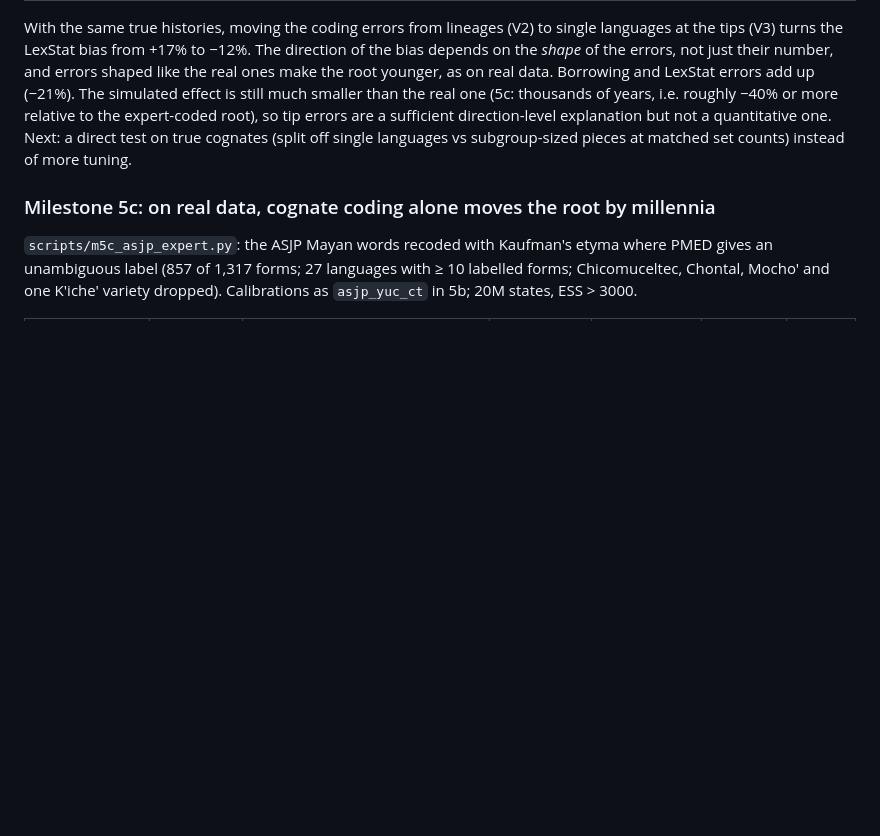
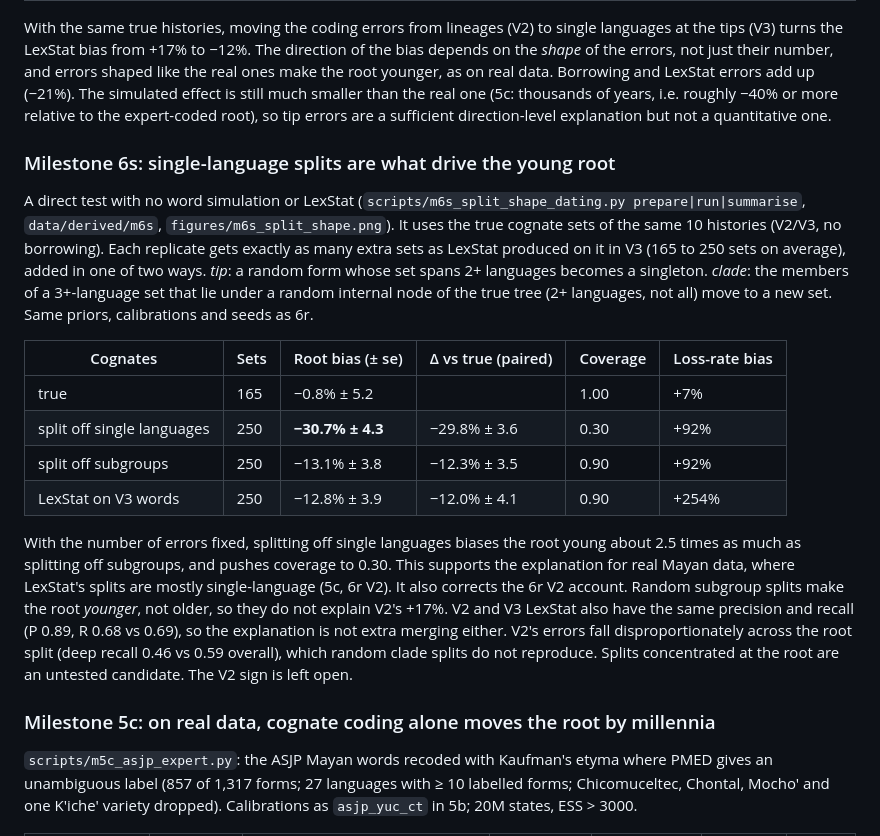
Before and after one commit to GusGus2004/borrowing-dating, a Markdown page: README.md, the part around the change. GitHub-like rendering; blank space fills up the shorter version.

Commit message:
Milestone 6s: at matched set counts, single-language splits bias the root young 2.5x more than subgroup splits

```diff
--- a/README.md
+++ b/README.md
@@ -580,8 +580,38 @@ younger, as on real data. Borrowing and LexStat errors add up (−21%). The
 simulated effect is still much smaller than the real one (5c: thousands of
 years, i.e. roughly −40% or more relative to the expert-coded root), so tip
 errors are a sufficient direction-level explanation but not a quantitative
-one. Next: a direct test on true cognates (split off single languages vs
-subgroup-sized pieces at matched set counts) instead of more tuning.
+one.
+
+### Milestone 6s: single-language splits are what drive the young root
+
+A direct test with no word simulation or LexStat
+(`scripts/m6s_split_shape_dating.py prepare|run|summarise`,
+`data/derived/m6s`, `figures/m6s_split_shape.png`). It uses the true cognate
+sets of the same 10 histories (V2/V3, no borrowing). Each replicate gets
+exactly as many extra sets as LexStat produced on it in V3 (165 to 250 sets
+on average), added in one of two ways. *tip*: a random form whose set spans
+2+ languages becomes a singleton. *clade*: the members of a 3+-language set
+that lie under a random internal node of the true tree (2+ languages, not
+all) move to a new set. Same priors, calibrations and seeds as 6r.
+
+| Cognates | Sets | Root bias (± se) | Δ vs true (paired) | Coverage | Loss-rate bias |
+|---|---|---|---|---|---|
+| true | 165 | −0.8% ± 5.2 | | 1.00 | +7% |
+| split off single languages | 250 | **−30.7% ± 4.3** | −29.8% ± 3.6 | 0.30 | +92% |
+| split off subgroups | 250 | −13.1% ± 3.8 | −12.3% ± 3.5 | 0.90 | +92% |
+| LexStat on V3 words | 250 | −12.8% ± 3.9 | −12.0% ± 4.1 | 0.90 | +254% |
+
+With the number of errors fixed, splitting off single languages biases the
+root young about 2.5 times as much as splitting off subgroups, and pushes
+coverage to 0.30. This supports the explanation for real Mayan data, where
+LexStat's splits are mostly single-language (5c, 6r V2). It also corrects
+the 6r V2 account. Random subgroup splits make the root *younger*, not
+older, so they do not explain V2's +17%. V2 and V3 LexStat also have the
+same precision and recall (P 0.89, R 0.68 vs 0.69), so the explanation is
+not extra merging either. V2's errors fall disproportionately across the
+root split (deep recall 0.46 vs 0.59 overall), which random clade splits do
+not reproduce. Splits concentrated at the root are an untested candidate.
+The V2 sign is left open.
 
 ### Milestone 5c: on real data, cognate coding alone moves the root by millennia
 
```
Also changed, not shown: figures/m6s_split_shape.png (added), 1 other file.
